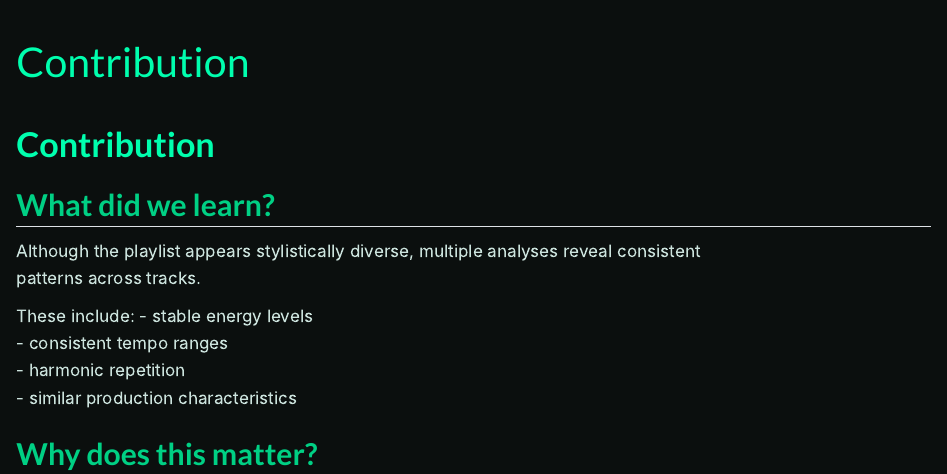
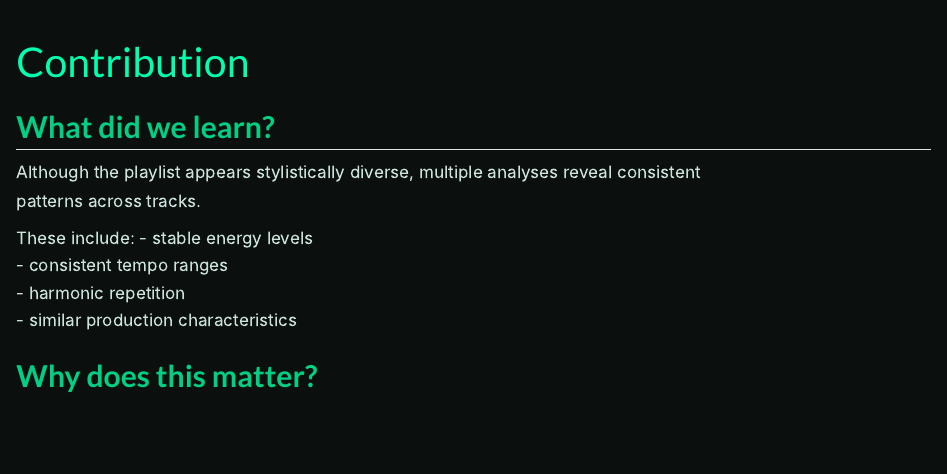
Before and after one commit to mitchelini/computational-musicology-playlist-analysis, a Quarto document (contribution.qmd): the page in a window 1100 px wide, from its top. Rendered offline with R 4.5, knitr and Pandoc in place of Quarto, with nearby package versions.

Commit message:
Update contribution.qmd

```diff
--- a/contribution.qmd
+++ b/contribution.qmd
@@ -1,8 +1,6 @@
 ---
 title: "Contribution"
 ---
-
-# Contribution
 
 ## What did we learn?
 
```
